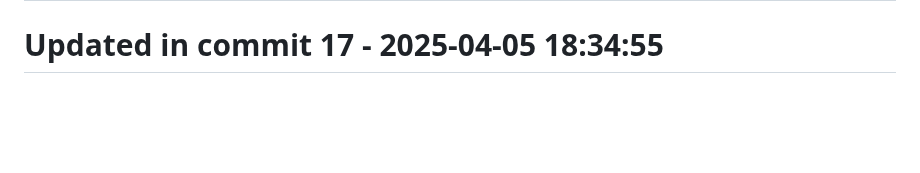
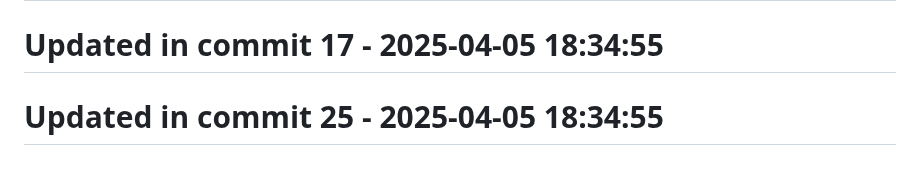
Before and after one commit to llamasearchai/llamadb3, a Markdown page: README.md, the part around the change. Rendered like a GitHub page; blank space fills up the shorter version.

Commit message:
chore: Maintain README.md configuration

```diff
--- a/README.md
+++ b/README.md
@@ -227,3 +227,5 @@ Licensed under the MIT License - see the [LICENSE](LICENSE) file for details.
 # Updated in commit 9 - 2025-04-05 18:34:55
 
 # Updated in commit 17 - 2025-04-05 18:34:55
+
+# Updated in commit 25 - 2025-04-05 18:34:55
```
